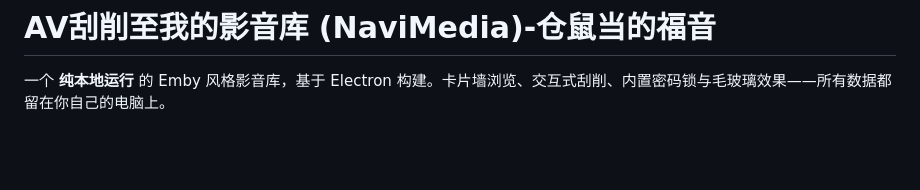
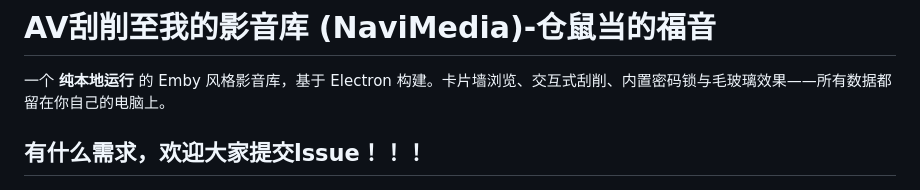
Before and after one commit to sk20032004/navi-media, a Markdown page: README.md, the part around the change. GitHub-like rendering; blank space fills up the shorter version.

Commit message:
Encourage users to submit issues
Added a section inviting users to submit issues.

```diff
--- a/README.md
+++ b/README.md
@@ -1,6 +1,8 @@
 # AV刮削至我的影音库 (NaviMedia)-仓鼠当的福音
 
 一个 **纯本地运行** 的 Emby 风格影音库，基于 Electron 构建。卡片墙浏览、交互式刮削、内置密码锁与毛玻璃效果——所有数据都留在你自己的电脑上。
+
+## 有什么需求，欢迎大家提交lssue！！！
 
 ![icon](build/icon.png)
 
```
